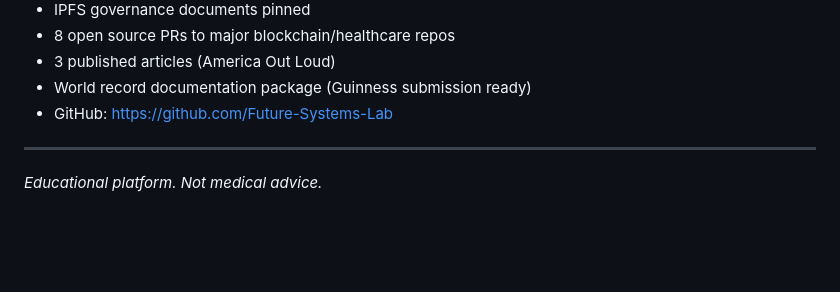
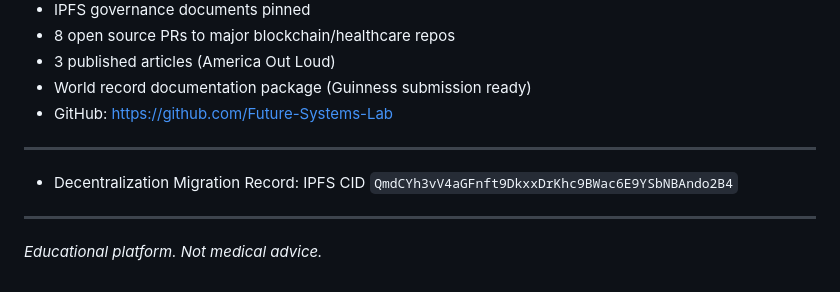
Before and after one commit to Future-Systems-Lab/fsl-governance, a Markdown page: grants/ASU_RESEARCH_GRANT.md, the part around the change. GitHub-like rendering; blank space fills up the shorter version.

```diff
--- a/grants/ASU_RESEARCH_GRANT.md
+++ b/grants/ASU_RESEARCH_GRANT.md
@@ -80,4 +80,9 @@ The platform scores 8.5/10 on a custom decentralization scoring framework (docum
 
 ---
 
+
+- Decentralization Migration Record: IPFS CID `QmdCYh3vV4aGFnft9DkxxDrKhc9BWac6E9YSbNBAndo2B4`
+
+---
+
 *Educational platform. Not medical advice.*
```
Also changed, not shown: grants/XRPL_GRANT_APPLICATION.md (+5 -0 lines), world-record/world_record_claim.md (+1 -0 lines).
